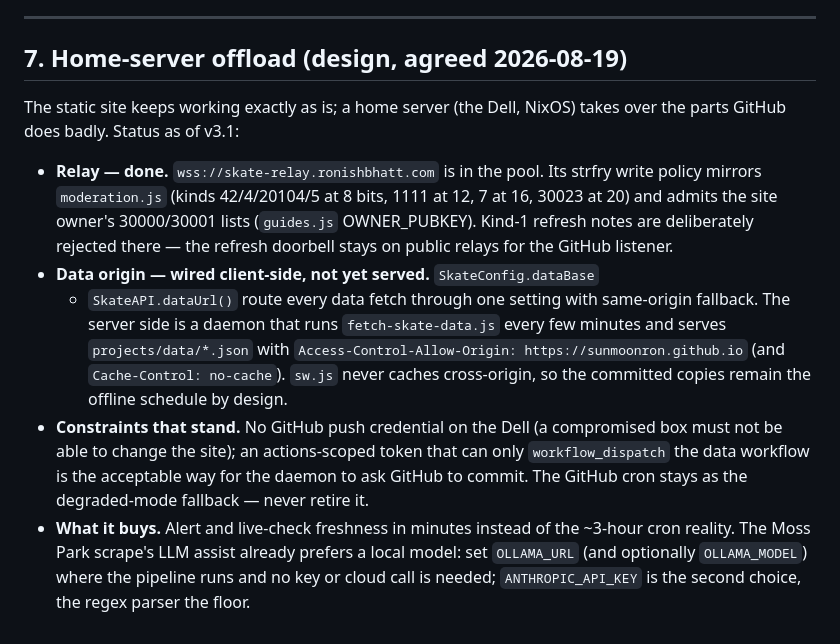
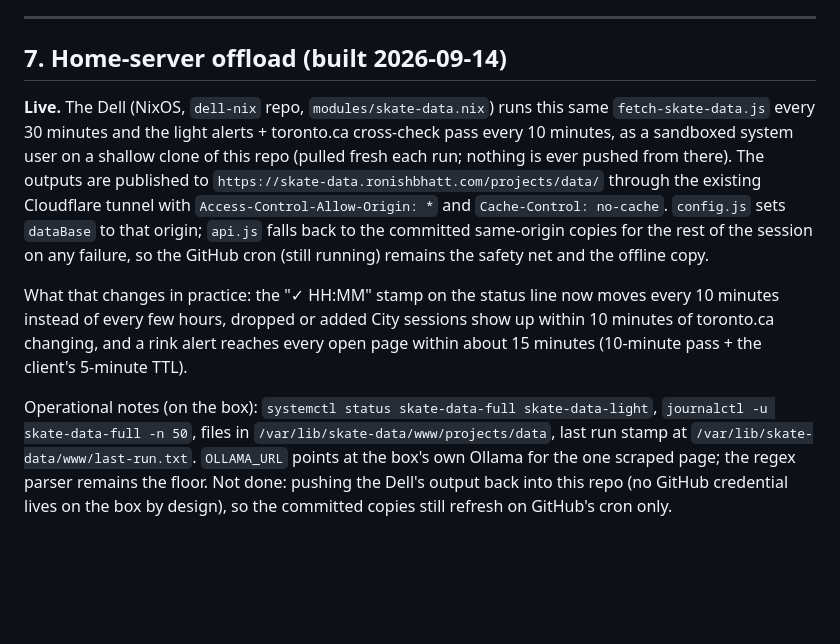
Before and after one commit to sunmoonron/sunmoonron.github.io, a Markdown page: skate/README.md, the part around the change. GitHub-like rendering; blank space fills up the shorter version.

Commit message:
🛼 README §7: the home-server offload is live (what it changes, how to operate it)
Co-Authored-By: Claude Fable 5.1 <noreply@anthropic.com>

```diff
--- a/skate/README.md
+++ b/skate/README.md
@@ -692,32 +692,31 @@ visitors will run the cached old copy.
 
 ---
 
-## 7. Home-server offload (design, agreed 2026-08-19)
+## 7. Home-server offload (built 2026-09-14)
 
-The static site keeps working exactly as is; a home server (the Dell,
-NixOS) takes over the parts GitHub does badly. Status as of v3.1:
+**Live.** The Dell (NixOS, `dell-nix` repo, `modules/skate-data.nix`)
+runs this same `fetch-skate-data.js` every 30 minutes and the light
+alerts + toronto.ca cross-check pass every 10 minutes, as a sandboxed
+system user on a shallow clone of this repo (pulled fresh each run;
+nothing is ever pushed from there). The outputs are published to
+`https://skate-data.ronishbhatt.com/projects/data/` through the existing
+Cloudflare tunnel with `Access-Control-Allow-Origin: *` and
+`Cache-Control: no-cache`. `config.js` sets `dataBase` to that origin;
+`api.js` falls back to the committed same-origin copies for the rest of
+the session on any failure, so the GitHub cron (still running) remains the
+safety net and the offline copy.
 
-- **Relay — done.** `wss://skate-relay.ronishbhatt.com` is in the pool.
-  Its strfry write policy mirrors `moderation.js` (kinds 42/4/20104/5 at
-  8 bits, 1111 at 12, 7 at 16, 30023 at 20) and admits the site owner's
-  30000/30001 lists (`guides.js` OWNER_PUBKEY). Kind-1 refresh notes are
-  deliberately rejected there — the refresh doorbell stays on public
-  relays for the GitHub listener.
-- **Data origin — wired client-side, not yet served.** `SkateConfig.dataBase`
-  + `SkateAPI.dataUrl()` route every data fetch through one setting with
-  same-origin fallback. The server side is a daemon that runs
-  `fetch-skate-data.js` every few minutes and serves `projects/data/*.json`
-  with `Access-Control-Allow-Origin: https://sunmoonron.github.io` (and
-  `Cache-Control: no-cache`). `sw.js` never caches cross-origin, so the
-  committed copies remain the offline schedule by design.
-- **Constraints that stand.** No GitHub push credential on the Dell (a
-  compromised box must not be able to change the site); an actions-scoped
-  token that can only `workflow_dispatch` the data workflow is the
-  acceptable way for the daemon to ask GitHub to commit. The GitHub cron
-  stays as the degraded-mode fallback — never retire it.
-- **What it buys.** Alert and live-check freshness in minutes instead of
-  the ~3-hour cron reality. The Moss Park scrape's LLM assist already
-  prefers a local model: set `OLLAMA_URL` (and optionally
-  `OLLAMA_MODEL`) where the pipeline runs and no key or cloud call is
-  needed; `ANTHROPIC_API_KEY` is the second choice, the regex parser the
-  floor.
+What that changes in practice: the "✓ HH:MM" stamp on the status line now
+moves every 10 minutes instead of every few hours, dropped or added City
+sessions show up within 10 minutes of toronto.ca changing, and a rink
+alert reaches every open page within about 15 minutes (10-minute pass +
+the client's 5-minute TTL).
+
+Operational notes (on the box): `systemctl status skate-data-full
+skate-data-light`, `journalctl -u skate-data-full -n 50`, files in
+`/var/lib/skate-data/www/projects/data`, last run stamp at
+`/var/lib/skate-data/www/last-run.txt`. `OLLAMA_URL` points at the box's
+own Ollama for the one scraped page; the regex parser remains the floor.
+Not done: pushing the Dell's output back into this repo (no GitHub
+credential lives on the box by design), so the committed copies still
+refresh on GitHub's cron only.
```
